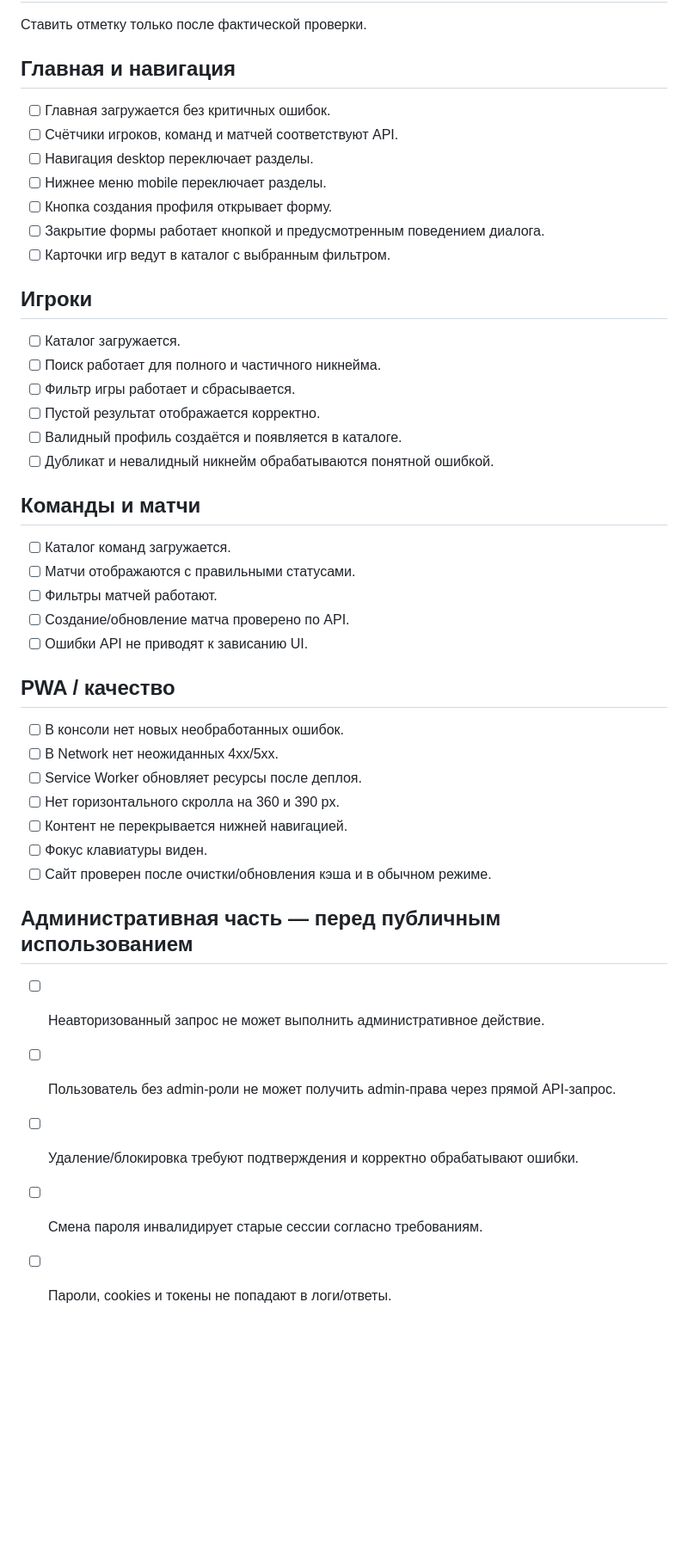
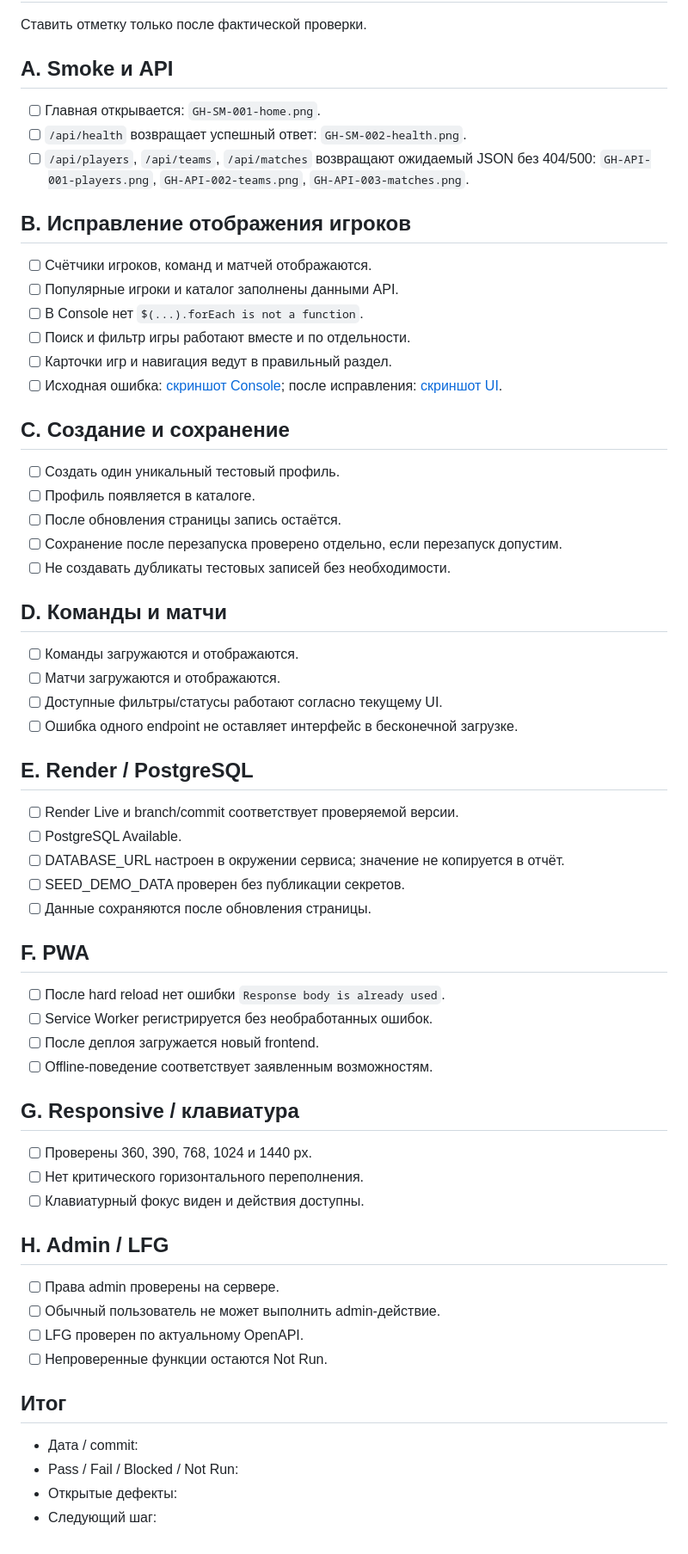
Before and after one commit to aKatrenko-true/game, a Markdown page: gamehub/qa-project/REGRESSION_CHECKLIST.md, the part around the change. Shown at 86% size. GitHub-like rendering; blank space fills up the shorter version.

Commit message:
Refresh regression checklist

```diff
--- a/gamehub/qa-project/REGRESSION_CHECKLIST.md
+++ b/gamehub/qa-project/REGRESSION_CHECKLIST.md
@@ -2,42 +2,58 @@
 
 Ставить отметку только после фактической проверки.
 
-## Главная и навигация
-- [ ] Главная загружается без критичных ошибок.
-- [ ] Счётчики игроков, команд и матчей соответствуют API.
-- [ ] Навигация desktop переключает разделы.
-- [ ] Нижнее меню mobile переключает разделы.
-- [ ] Кнопка создания профиля открывает форму.
-- [ ] Закрытие формы работает кнопкой и предусмотренным поведением диалога.
-- [ ] Карточки игр ведут в каталог с выбранным фильтром.
+## A. Smoke и API
+- [ ] Главная открывается: `GH-SM-001-home.png`.
+- [ ] `/api/health` возвращает успешный ответ: `GH-SM-002-health.png`.
+- [ ] `/api/players`, `/api/teams`, `/api/matches` возвращают ожидаемый JSON без 404/500: `GH-API-001-players.png`, `GH-API-002-teams.png`, `GH-API-003-matches.png`.
 
-## Игроки
-- [ ] Каталог загружается.
-- [ ] Поиск работает для полного и частичного никнейма.
-- [ ] Фильтр игры работает и сбрасывается.
-- [ ] Пустой результат отображается корректно.
-- [ ] Валидный профиль создаётся и появляется в каталоге.
-- [ ] Дубликат и невалидный никнейм обрабатываются понятной ошибкой.
+## B. Исправление отображения игроков
+- [ ] Счётчики игроков, команд и матчей отображаются.
+- [ ] Популярные игроки и каталог заполнены данными API.
+- [ ] В Console нет `$(...).forEach is not a function`.
+- [ ] Поиск и фильтр игры работают вместе и по отдельности.
+- [ ] Карточки игр и навигация ведут в правильный раздел.
+- [ ] Исходная ошибка: [скриншот Console](screenshots/README.md); после исправления: [скриншот UI](screenshots/README.md).
 
-## Команды и матчи
-- [ ] Каталог команд загружается.
-- [ ] Матчи отображаются с правильными статусами.
-- [ ] Фильтры матчей работают.
-- [ ] Создание/обновление матча проверено по API.
-- [ ] Ошибки API не приводят к зависанию UI.
+## C. Создание и сохранение
+- [ ] Создать один уникальный тестовый профиль.
+- [ ] Профиль появляется в каталоге.
+- [ ] После обновления страницы запись остаётся.
+- [ ] Сохранение после перезапуска проверено отдельно, если перезапуск допустим.
+- [ ] Не создавать дубликаты тестовых записей без необходимости.
 
-## PWA / качество
-- [ ] В консоли нет новых необработанных ошибок.
-- [ ] В Network нет неожиданных 4xx/5xx.
-- [ ] Service Worker обновляет ресурсы после деплоя.
-- [ ] Нет горизонтального скролла на 360 и 390 px.
-- [ ] Контент не перекрывается нижней навигацией.
-- [ ] Фокус клавиатуры виден.
-- [ ] Сайт проверен после очистки/обновления кэша и в обычном режиме.
+## D. Команды и матчи
+- [ ] Команды загружаются и отображаются.
+- [ ] Матчи загружаются и отображаются.
+- [ ] Доступные фильтры/статусы работают согласно текущему UI.
+- [ ] Ошибка одного endpoint не оставляет интерфейс в бесконечной загрузке.
 
-## Административная часть — перед публичным использованием
-- [ ] Неавторизованный запрос не может выполнить административное действие.
-- [ ] Пользователь без admin-роли не может получить admin-права через прямой API-запрос.
-- [ ] Удаление/блокировка требуют подтверждения и корректно обрабатывают ошибки.
-- [ ] Смена пароля инвалидирует старые сессии согласно требованиям.
-- [ ] Пароли, cookies и токены не попадают в логи/ответы.
+## E. Render / PostgreSQL
+- [ ] Render Live и branch/commit соответствует проверяемой версии.
+- [ ] PostgreSQL Available.
+- [ ] DATABASE_URL настроен в окружении сервиса; значение не копируется в отчёт.
+- [ ] SEED_DEMO_DATA проверен без публикации секретов.
+- [ ] Данные сохраняются после обновления страницы.
+
+## F. PWA
+- [ ] После hard reload нет ошибки `Response body is already used`.
+- [ ] Service Worker регистрируется без необработанных ошибок.
+- [ ] После деплоя загружается новый frontend.
+- [ ] Offline-поведение соответствует заявленным возможностям.
+
+## G. Responsive / клавиатура
+- [ ] Проверены 360, 390, 768, 1024 и 1440 px.
+- [ ] Нет критического горизонтального переполнения.
+- [ ] Клавиатурный фокус виден и действия доступны.
+
+## H. Admin / LFG
+- [ ] Права admin проверены на сервере.
+- [ ] Обычный пользователь не может выполнить admin-действие.
+- [ ] LFG проверен по актуальному OpenAPI.
+- [ ] Непроверенные функции остаются Not Run.
+
+## Итог
+- Дата / commit:
+- Pass / Fail / Blocked / Not Run:
+- Открытые дефекты:
+- Следующий шаг:
```
